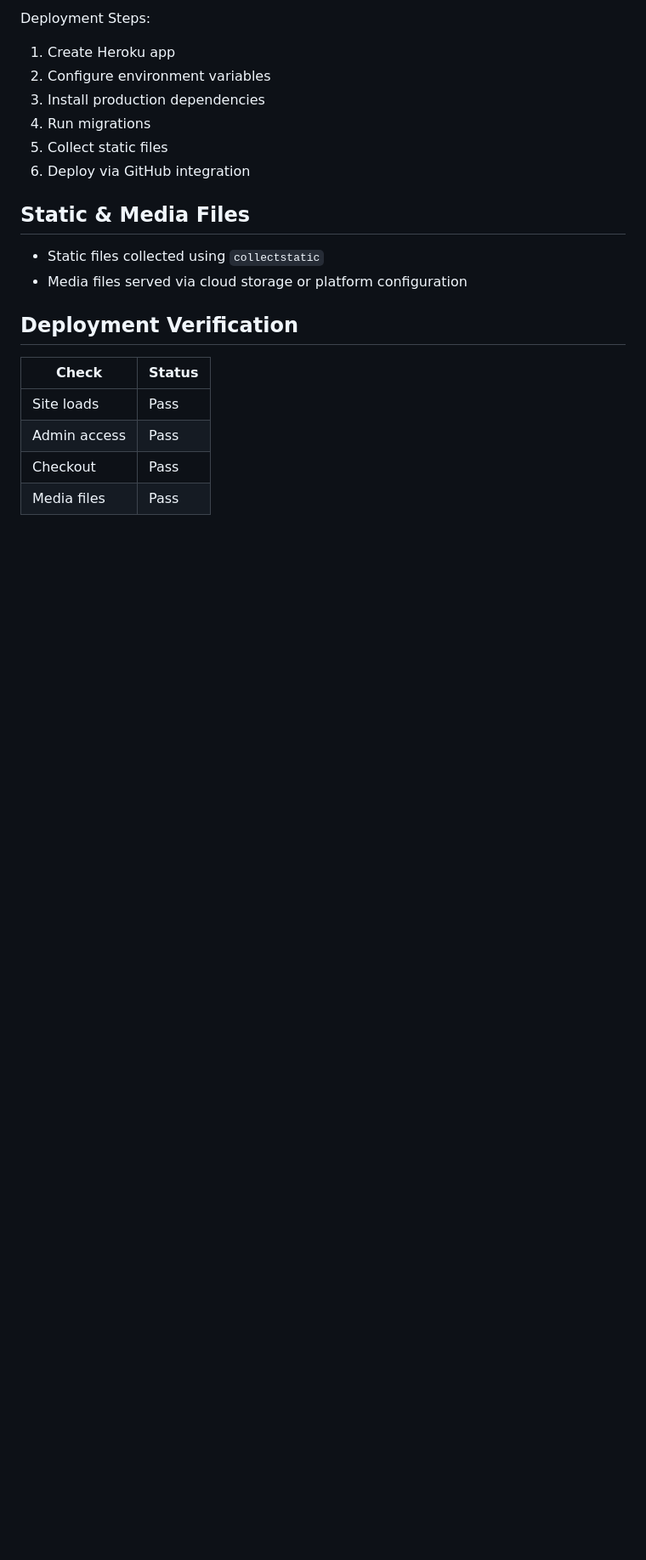
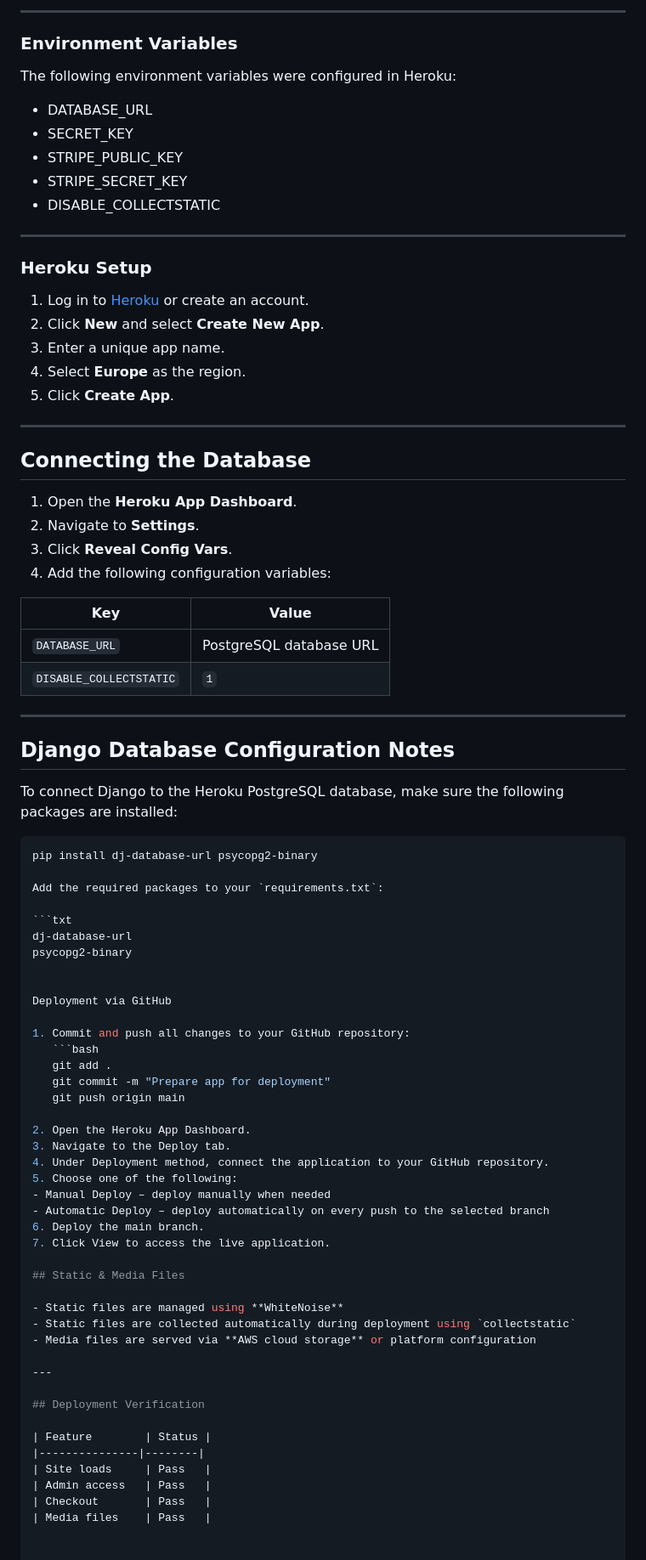
Before and after one commit to Obasohan2/dreamsfitness_sub, a Markdown page: DEPLOYMENT.md, the part around the change printed below. Shown: that part at 85% size. Rendered like a GitHub page; blank space fills up the shorter version.

````diff
--- a/DEPLOYMENT.md
+++ b/DEPLOYMENT.md
@@ -32,23 +44,86 @@ Dreams Fitness Center was deployed using a production-ready Django setup with Po
 
-Deployment Steps:
-1. Create Heroku app
-2. Configure environment variables
-3. Install production dependencies
-4. Run migrations
-5. Collect static files
-6. Deploy via GitHub integration
+---
+
+### Environment Variables
+
+The following environment variables were configured in Heroku:
+
+- DATABASE_URL
+- SECRET_KEY
+- STRIPE_PUBLIC_KEY
+- STRIPE_SECRET_KEY
+- DISABLE_COLLECTSTATIC
+
+---
+
+### Heroku Setup
+
+1. Log in to [Heroku](https://id.heroku.com/login) or create an account.
+2. Click **New** and select **Create New App**.
+3. Enter a unique app name.
+4. Select **Europe** as the region.
+5. Click **Create App**.
+
+---
+
+## Connecting the Database
+
+1. Open the **Heroku App Dashboard**.
+2. Navigate to **Settings**.
+3. Click **Reveal Config Vars**.
+4. Add the following configuration variables:
+
+| Key | Value |
+|----|------|
+| `DATABASE_URL` | PostgreSQL database URL |
+| `DISABLE_COLLECTSTATIC` | `1` |
+
+---
+
+## Django Database Configuration Notes
+
+To connect Django to the Heroku PostgreSQL database, make sure the following packages are installed:
+
+```bash
+pip install dj-database-url psycopg2-binary
+
+Add the required packages to your `requirements.txt`:
+
+```txt
+dj-database-url
+psycopg2-binary
 
 
+Deployment via GitHub
+
+1. Commit and push all changes to your GitHub repository:
+   ```bash
+   git add .
+   git commit -m "Prepare app for deployment"
+   git push origin main
+
+2. Open the Heroku App Dashboard.
+3. Navigate to the Deploy tab.
+4. Under Deployment method, connect the application to your GitHub repository.
+5. Choose one of the following:
+- Manual Deploy – deploy manually when needed
+- Automatic Deploy – deploy automatically on every push to the selected branch
+6. Deploy the main branch.
+7. Click View to access the live application.
+
 ## Static & Media Files
-- Static files collected using `collectstatic`
-- Media files served via cloud storage or platform configuration
 
+- Static files are managed using **WhiteNoise**
+- Static files are collected automatically during deployment using `collectstatic`
+- Media files are served via **AWS cloud storage** or platform configuration
+
+---
 
 ## Deployment Verification
 
-| Check | Status |
-|---|---|
-Site loads | Pass |
-Admin access | Pass |
-Checkout | Pass |
-Media files | Pass |
+| Feature        | Status |
+|---------------|--------|
+| Site loads     | Pass   |
+| Admin access   | Pass   |
+| Checkout       | Pass   |
+| Media files    | Pass   |
````
Also changed, not shown: other parts of DEPLOYMENT.md (+25 -13 lines), TESTING.md (+9 -29 lines), media/html_validator.png (added), 1 other file.
